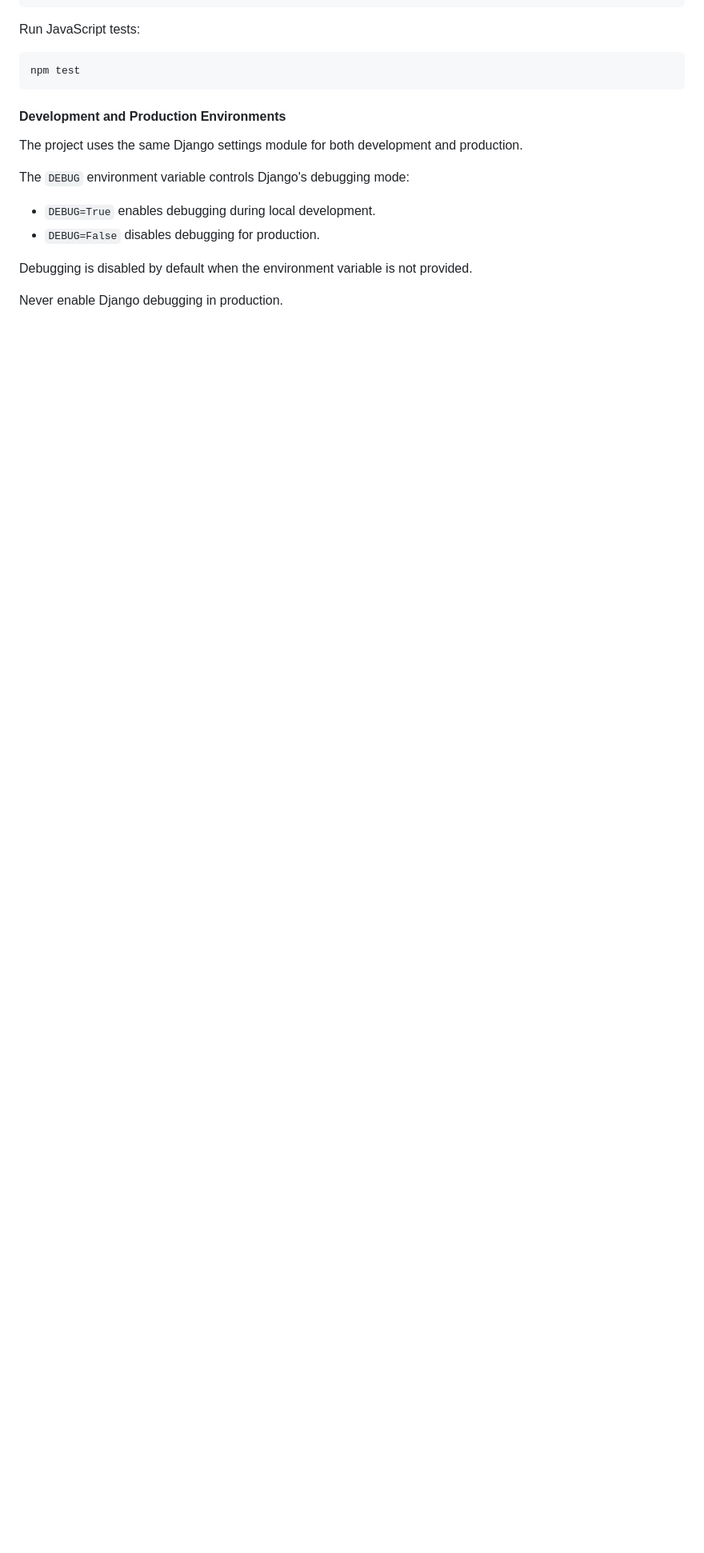
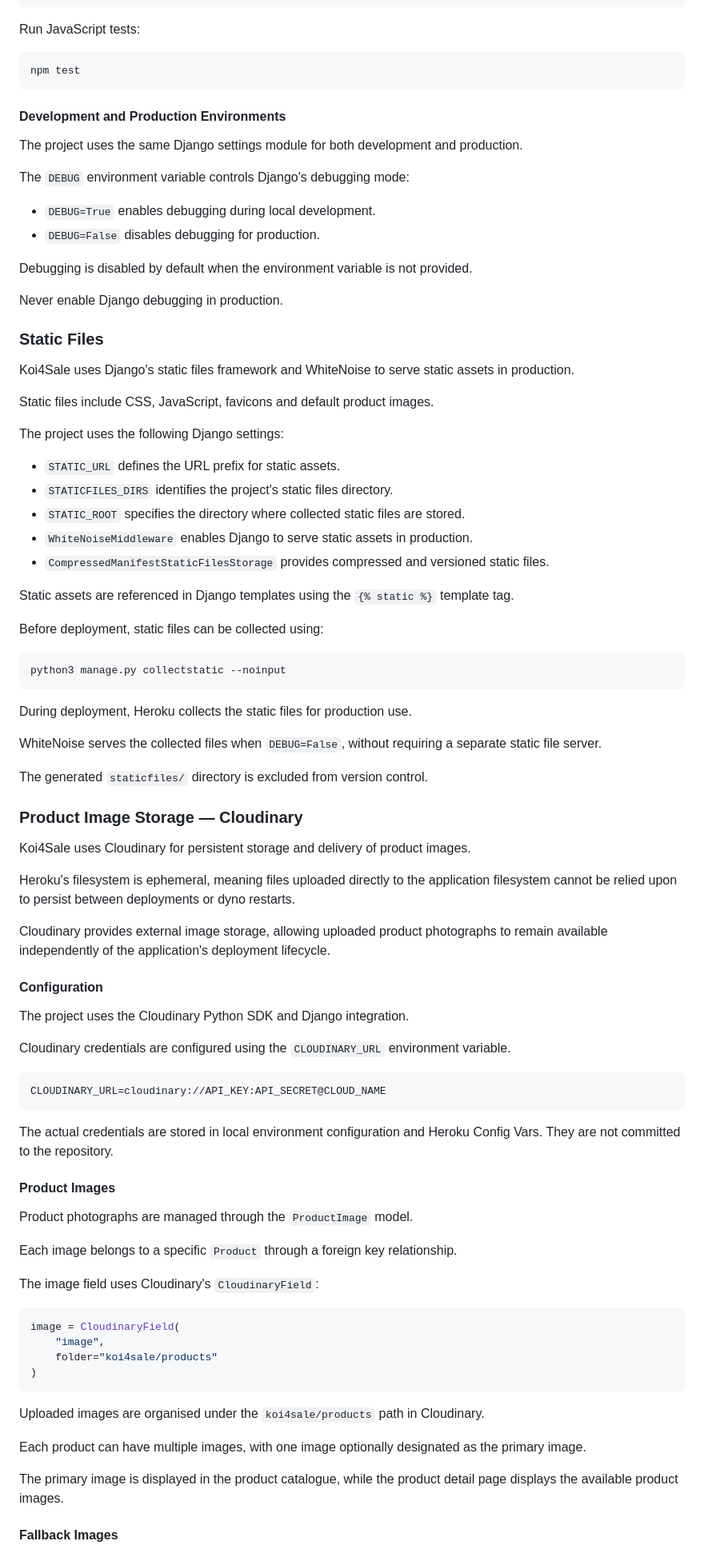
Before and after one commit to ShvetsViktor/koi-4-sale, a Markdown page: README.md, the part around one of its changes. Shown at 80% size. GitHub-like rendering; blank space fills up the shorter version.

Commit message:
update readme to include Static files WhiteNoise and Cloudinary media

````diff
--- a/README.md
+++ b/README.md
@@ -500,3 +500,74 @@ Debugging is disabled by default when the environment variable is not provided.
 
 Never enable Django debugging in production.
 
+### Static Files
+
+Koi4Sale uses Django's static files framework and WhiteNoise to serve static assets in production.
+
+Static files include CSS, JavaScript, favicons and default product images.
+
+The project uses the following Django settings:
+
+- `STATIC_URL` defines the URL prefix for static assets.
+- `STATICFILES_DIRS` identifies the project's static files directory.
+- `STATIC_ROOT` specifies the directory where collected static files are stored.
+- `WhiteNoiseMiddleware` enables Django to serve static assets in production.
+- `CompressedManifestStaticFilesStorage` provides compressed and versioned static files.
+
+Static assets are referenced in Django templates using the `{% static %}` template tag.
+
+Before deployment, static files can be collected using:
+
+```bash
+python3 manage.py collectstatic --noinput
+```
+
+During deployment, Heroku collects the static files for production use.
+
+WhiteNoise serves the collected files when `DEBUG=False`, without requiring a separate static file server.
+
+The generated `staticfiles/` directory is excluded from version control.
+
+### Product Image Storage — Cloudinary
+
+Koi4Sale uses Cloudinary for persistent storage and delivery of product images.
+
+Heroku's filesystem is ephemeral, meaning files uploaded directly to the application filesystem cannot be relied upon to persist between deployments or dyno restarts.
+
+Cloudinary provides external image storage, allowing uploaded product photographs to remain available independently of the application's deployment lifecycle.
+
+#### Configuration
+
+The project uses the Cloudinary Python SDK and Django integration.
+
+Cloudinary credentials are configured using the `CLOUDINARY_URL` environment variable.
+
+```text
+CLOUDINARY_URL=cloudinary://API_KEY:API_SECRET@CLOUD_NAME
+```
+
+The actual credentials are stored in local environment configuration and Heroku Config Vars. They are not committed to the repository.
+
+#### Product Images
+
+Product photographs are managed through the `ProductImage` model.
+
+Each image belongs to a specific `Product` through a foreign key relationship.
+
+The image field uses Cloudinary's `CloudinaryField`:
+
+```python
+image = CloudinaryField(
+    "image",
+    folder="koi4sale/products"
+)
+```
+
+Uploaded images are organised under the `koi4sale/products` path in Cloudinary.
+
+Each product can have multiple images, with one image optionally designated as the primary image.
+
+The primary image is displayed in the product catalogue, while the product detail page displays the available product images.
+
+#### Fallback Images
+
````
Also changed, not shown: other parts of README.md (+23 -16 lines).
